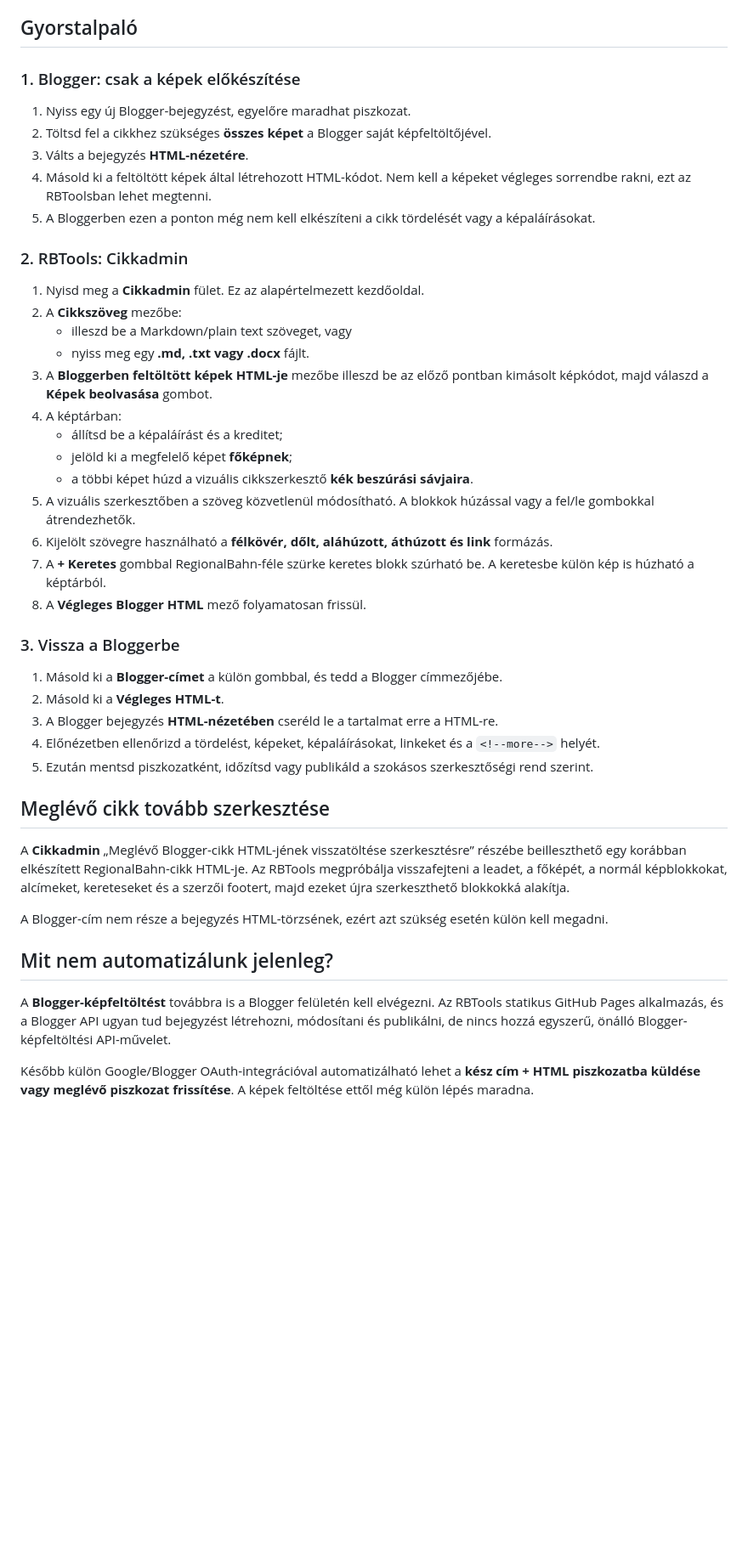
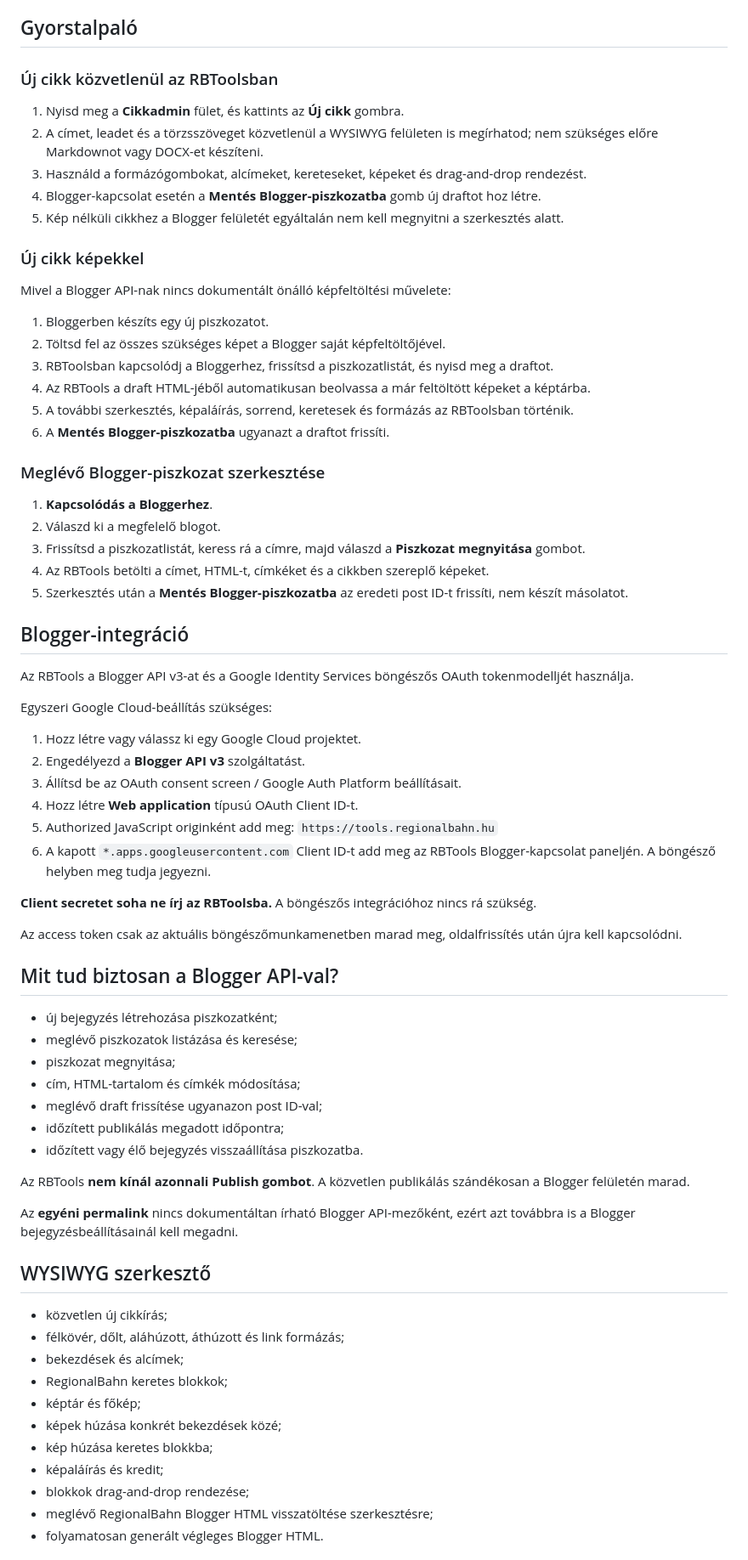
Before and after one commit to phalasz80/rbtools, a Markdown page: README.md, the part around one of its changes. Shown at 85% size. Drawn GitHub-style; blank space fills up the shorter version.

Commit message:
Document full Blogger draft workflow

```diff
--- a/README.md
+++ b/README.md
@@ -4,46 +4,76 @@ A RegionalBahn belső szerkesztői eszköze: **https://tools.regionalbahn.hu**
 
 ## Gyorstalpaló
 
-### 1. Blogger: csak a képek előkészítése
+### Új cikk közvetlenül az RBToolsban
 
-1. Nyiss egy új Blogger-bejegyzést, egyelőre maradhat piszkozat.
-2. Töltsd fel a cikkhez szükséges **összes képet** a Blogger saját képfeltöltőjével.
-3. Válts a bejegyzés **HTML-nézetére**.
-4. Másold ki a feltöltött képek által létrehozott HTML-kódot. Nem kell a képeket végleges sorrendbe rakni, ezt az RBToolsban lehet megtenni.
-5. A Bloggerben ezen a ponton még nem kell elkészíteni a cikk tördelését vagy a képaláírásokat.
+1. Nyisd meg a **Cikkadmin** fület, és kattints az **Új cikk** gombra.
+2. A címet, leadet és a törzsszöveget közvetlenül a WYSIWYG felületen is megírhatod; nem szükséges előre Markdownot vagy DOCX-et készíteni.
+3. Használd a formázógombokat, alcímeket, kereteseket, képeket és drag-and-drop rendezést.
+4. Blogger-kapcsolat esetén a **Mentés Blogger-piszkozatba** gomb új draftot hoz létre.
+5. Kép nélküli cikkhez a Blogger felületét egyáltalán nem kell megnyitni a szerkesztés alatt.
 
-### 2. RBTools: Cikkadmin
+### Új cikk képekkel
 
-1. Nyisd meg a **Cikkadmin** fület. Ez az alapértelmezett kezdőoldal.
-2. A **Cikkszöveg** mezőbe:
-   - illeszd be a Markdown/plain text szöveget, vagy
-   - nyiss meg egy **.md, .txt vagy .docx** fájlt.
-3. A **Bloggerben feltöltött képek HTML-je** mezőbe illeszd be az előző pontban kimásolt képkódot, majd válaszd a **Képek beolvasása** gombot.
-4. A képtárban:
-   - állítsd be a képaláírást és a kreditet;
-   - jelöld ki a megfelelő képet **főképnek**;
-   - a többi képet húzd a vizuális cikkszerkesztő **kék beszúrási sávjaira**.
-5. A vizuális szerkesztőben a szöveg közvetlenül módosítható. A blokkok húzással vagy a fel/le gombokkal átrendezhetők.
-6. Kijelölt szövegre használható a **félkövér, dőlt, aláhúzott, áthúzott és link** formázás.
-7. A **+ Keretes** gombbal RegionalBahn-féle szürke keretes blokk szúrható be. A keretesbe külön kép is húzható a képtárból.
-8. A **Végleges Blogger HTML** mező folyamatosan frissül.
+Mivel a Blogger API-nak nincs dokumentált önálló képfeltöltési művelete:
 
-### 3. Vissza a Bloggerbe
+1. Bloggerben készíts egy új piszkozatot.
+2. Töltsd fel az összes szükséges képet a Blogger saját képfeltöltőjével.
+3. RBToolsban kapcsolódj a Bloggerhez, frissítsd a piszkozatlistát, és nyisd meg a draftot.
+4. Az RBTools a draft HTML-jéből automatikusan beolvassa a már feltöltött képeket a képtárba.
+5. A további szerkesztés, képaláírás, sorrend, keretesek és formázás az RBToolsban történik.
+6. A **Mentés Blogger-piszkozatba** ugyanazt a draftot frissíti.
 
-1. Másold ki a **Blogger-címet** a külön gombbal, és tedd a Blogger címmezőjébe.
-2. Másold ki a **Végleges HTML-t**.
-3. A Blogger bejegyzés **HTML-nézetében** cseréld le a tartalmat erre a HTML-re.
-4. Előnézetben ellenőrizd a tördelést, képeket, képaláírásokat, linkeket és a `<!--more-->` helyét.
-5. Ezután mentsd piszkozatként, időzítsd vagy publikáld a szokásos szerkesztőségi rend szerint.
+### Meglévő Blogger-piszkozat szerkesztése
 
-## Meglévő cikk tovább szerkesztése
+1. **Kapcsolódás a Bloggerhez**.
+2. Válaszd ki a megfelelő blogot.
+3. Frissítsd a piszkozatlistát, keress rá a címre, majd válaszd a **Piszkozat megnyitása** gombot.
+4. Az RBTools betölti a címet, HTML-t, címkéket és a cikkben szereplő képeket.
+5. Szerkesztés után a **Mentés Blogger-piszkozatba** az eredeti post ID-t frissíti, nem készít másolatot.
 
-A **Cikkadmin** „Meglévő Blogger-cikk HTML-jének visszatöltése szerkesztésre” részébe beilleszthető egy korábban elkészített RegionalBahn-cikk HTML-je. Az RBTools megpróbálja visszafejteni a leadet, a főképét, a normál képblokkokat, alcímeket, kereteseket és a szerzői footert, majd ezeket újra szerkeszthető blokkokká alakítja.
+## Blogger-integráció
 
-A Blogger-cím nem része a bejegyzés HTML-törzsének, ezért azt szükség esetén külön kell megadni.
+Az RBTools a Blogger API v3-at és a Google Identity Services böngészős OAuth tokenmodelljét használja.
 
-## Mit nem automatizálunk jelenleg?
+Egyszeri Google Cloud-beállítás szükséges:
 
-A **Blogger-képfeltöltést** továbbra is a Blogger felületén kell elvégezni. Az RBTools statikus GitHub Pages alkalmazás, és a Blogger API ugyan tud bejegyzést létrehozni, módosítani és publikálni, de nincs hozzá egyszerű, önálló Blogger-képfeltöltési API-művelet.
+1. Hozz létre vagy válassz ki egy Google Cloud projektet.
+2. Engedélyezd a **Blogger API v3** szolgáltatást.
+3. Állítsd be az OAuth consent screen / Google Auth Platform beállításait.
+4. Hozz létre **Web application** típusú OAuth Client ID-t.
+5. Authorized JavaScript originként add meg:
+   `https://tools.regionalbahn.hu`
+6. A kapott `*.apps.googleusercontent.com` Client ID-t add meg az RBTools Blogger-kapcsolat paneljén. A böngésző helyben meg tudja jegyezni.
 
-Később külön Google/Blogger OAuth-integrációval automatizálható lehet a **kész cím + HTML piszkozatba küldése vagy meglévő piszkozat frissítése**. A képek feltöltése ettől még külön lépés maradna.
+**Client secretet soha ne írj az RBToolsba.** A böngészős integrációhoz nincs rá szükség.
+
+Az access token csak az aktuális böngészőmunkamenetben marad meg, oldalfrissítés után újra kell kapcsolódni.
+
+## Mit tud biztosan a Blogger API-val?
+
+- új bejegyzés létrehozása piszkozatként;
+- meglévő piszkozatok listázása és keresése;
+- piszkozat megnyitása;
+- cím, HTML-tartalom és címkék módosítása;
+- meglévő draft frissítése ugyanazon post ID-val;
+- időzített publikálás megadott időpontra;
+- időzített vagy élő bejegyzés visszaállítása piszkozatba.
+
+Az RBTools **nem kínál azonnali Publish gombot**. A közvetlen publikálás szándékosan a Blogger felületén marad.
+
+Az **egyéni permalink** nincs dokumentáltan írható Blogger API-mezőként, ezért azt továbbra is a Blogger bejegyzésbeállításainál kell megadni.
+
+## WYSIWYG szerkesztő
+
+- közvetlen új cikkírás;
+- félkövér, dőlt, aláhúzott, áthúzott és link formázás;
+- bekezdések és alcímek;
+- RegionalBahn keretes blokkok;
+- képtár és főkép;
+- képek húzása konkrét bekezdések közé;
+- kép húzása keretes blokkba;
+- képaláírás és kredit;
+- blokkok drag-and-drop rendezése;
+- meglévő RegionalBahn Blogger HTML visszatöltése szerkesztésre;
+- folyamatosan generált végleges Blogger HTML.
+
```
Also changed, not shown: other parts of README.md (+12 -5 lines).
